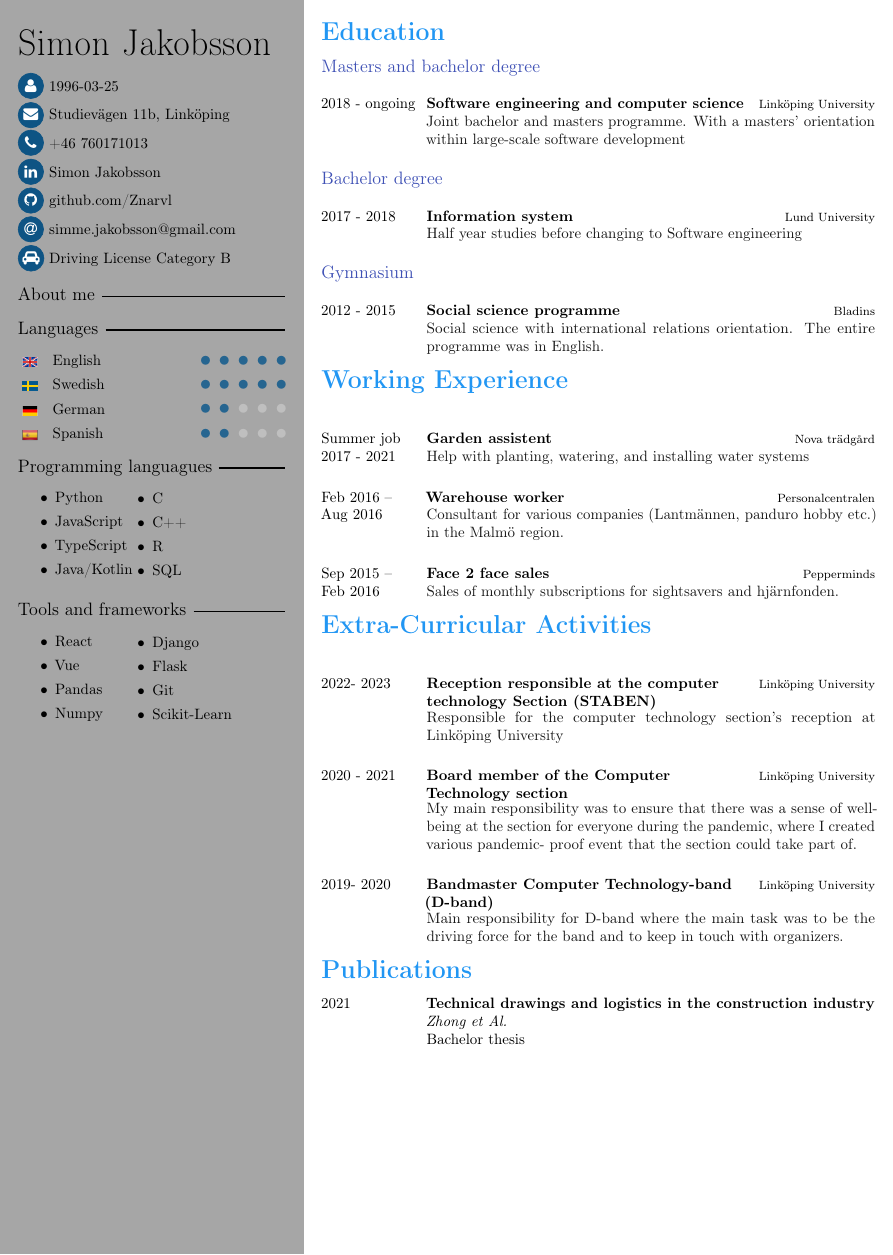
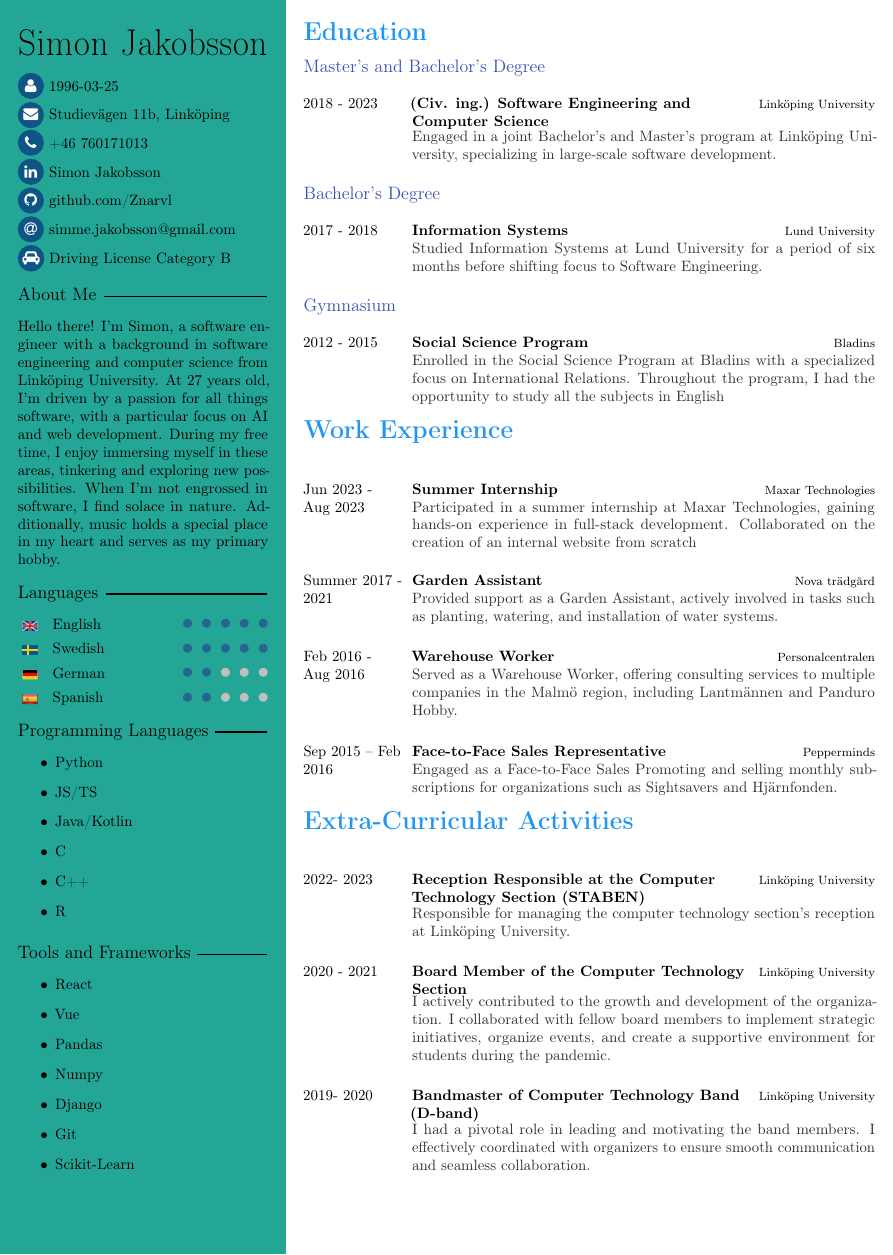
Before and after one commit to Znarvl/CV, a LaTeX CV (CV.tex, which reads CV.cls): part of the page, cut so that both start at the same text. Compiled offline with pdfLaTeX.

Commit message:
reworked all parts, added new color on the sidebar, added first draft of about me

```diff
--- a/CV.cls
+++ b/CV.cls
@@ -57,6 +57,7 @@
 % pre-define some colors the user can choose from
 
 \definecolor{white}{RGB}{255,255,255}
+\definecolor{cyan}{HTML}{23A696}
 \definecolor{darkgray}{HTML}{333333}
 \definecolor{gray}{HTML}{4D4D4D}
 \definecolor{lightgray}{HTML}{999999}
--- a/CV.tex
+++ b/CV.tex
@@ -135,13 +83,13 @@
 \addtofrontsidebar{
 	% include gosquare national flags from https://github.com/gosquared/flags;
 	% naming according to ISO 3166-1 alpha-2 country codes
-    \profilesection{About me}
-
+    \profilesection{About Me}
+	Hello there! I'm Simon, a software engineer with a background in software engineering and computer science from Linköping University. At 27 years old, I'm driven by a passion for all things software, with a particular focus on AI and web development. During my free time, I enjoy immersing myself in these areas, tinkering and exploring new possibilities. When I'm not engrossed in software, I find solace in nature. Additionally, music holds a special place in my heart and serves as my primary hobby.
 
 	\profilesection{Languages}
     \pointskill{\flag{pictures/Great-Britain.png}}{English}{5}
     \pointskill{\flag{pictures/Sweden.jpeg}}{Swedish}{5}
 	\pointskill{\flag{pictures/Germany.png}}{German}{2}
     \pointskill{\flag{pictures/Spain.png}}{Spanish}{2}
-    \profilesection{Programming languagues}
+    \profilesection{Programming Languages}
     \begin{itemize}
@@ -149,4 +96,3 @@
         \item Python
-            \item JavaScript
-            \item TypeScript
+        \item JS/TS
         \item Java/Kotlin
@@ -155,13 +99,10 @@
         \item C
         \item C++
         \item R
-            \item SQL
-        \end{minipage}
     \end{itemize}
 
-    \profilesection{Tools and frameworks}
+    \profilesection{Tools and Frameworks}
     \begin{itemize}
-        \begin{minipage}{0.4\linewidth}
         \item React
         \item Vue
         \item Pandas
@@ -171,4 +110,3 @@
         \item Django
-            \item Flask
         \item Git
         \item Scikit-Learn
@@ -176,7 +113,4 @@
     \end{itemize}
-
-
-
 }
 
 
@@ -189,65 +123,45 @@
 \makefrontsidebar
 
 \cvsection{Education}
-\cvsubsection{Masters and bachelor degree}
+\cvsubsection{Master's and Bachelor's Degree}
 \begin{cvtable}[1.5]
-	\cvitem{2018 - ongoing}{Software engineering and computer science}{Linköping University}
-		{Joint bachelor and masters programme. With a masters' orientation within large-scale software development}
+	\cvitem{2018 - 2023}{(Civ. ing.) Software Engineering and Computer Science}{Linköping University}
+		{Engaged in a joint Bachelor's and Master's program at Linköping University, specializing in large-scale software development.}
 \end{cvtable}
-\cvsubsection{Bachelor degree}
+\cvsubsection{Bachelor's Degree}
 \begin{cvtable}[1.5]
-	\cvitem{2017 - 2018}{Information system}{Lund University}
-		{Half year studies before changing to Software engineering}
+	\cvitem{2017 - 2018}{Information Systems}{Lund University}
+		{Studied Information Systems at Lund University for a period of six months before shifting focus to Software Engineering. }
 \end{cvtable}
 \cvsubsection{Gymnasium}
 \begin{cvtable}[1.5]
-	\cvitem{2012 - 2015}{Social science programme}{Bladins}
-		{Social science with international relations orientation. The entire programme
-        was in English.}
+	\cvitem{2012 - 2015}{Social Science Program}{Bladins}
+		{Enrolled in the Social Science Program at Bladins with a specialized focus on International Relations. Throughout the program, I had the opportunity to study all the subjects in English}
 \end{cvtable}
 
 
 
-\cvsection{Working Experience}
+\cvsection{Work Experience}
 \begin{cvtable}[3]
-	\cvitem{Summer job 2017 - 2021}{Garden assistent}{Nova trädgård}{Help with planting, watering, and installing water systems}
+	\cvitem{Jun 2023 - Aug 2023}{Summer Internship}{Maxar Technologies}{Participated in a summer internship at Maxar Technologies, gaining hands-on experience in full-stack development. Collaborated on the creation of an internal website from scratch}
 
-    \cvitem{Feb 2016 -- Aug 2016}{Warehouse worker}{Personalcentralen}{
-		Consultant for various companies (Lantmännen, panduro hobby etc.) in the Malmö region.}
+	\cvitem{Summer 2017 - 2021}{Garden Assistant}{Nova trädgård}{Provided support as a Garden Assistant, actively involved in tasks such as planting, watering, and installation of water systems.}
 
-	\cvitem{Sep 2015 -- Feb 2016}{Face 2 face sales }{Pepperminds}{Sales of monthly subscriptions for sightsavers and hjärnfonden.}
+    \cvitem{Feb 2016 - Aug 2016}{Warehouse Worker}{Personalcentralen}{
+		Served as a Warehouse Worker, offering consulting services to multiple companies in the Malmö region, including Lantmännen and Panduro Hobby.}
+
+	\cvitem{Sep 2015 -- Feb 2016}{Face-to-Face Sales Representative}{Pepperminds}{Engaged as a Face-to-Face Sales Promoting and selling monthly subscriptions for organizations such as Sightsavers and Hjärnfonden.}
 \end{cvtable}
-
-
 
 
 \cvsection{Extra-Curricular Activities}
 \begin{cvtable}[3]
-    \cvitem{2022- 2023}{Reception responsible at the computer technology Section (STABEN) }{Linköping University}{Responsible for the computer technology section’s reception at Linköping University}
+    \cvitem{2022- 2023}{Reception Responsible at the Computer Technology Section (STABEN) }{Linköping University}{Responsible for managing the computer technology section's reception at Linköping University.}
 
-    \cvitem{2020 - 2021}{Board member of the Computer Technology section}{Linköping University}{
-		My main responsibility was to ensure that there was a sense of well-being at the section for everyone during the pandemic, where I created various pandemic- proof event that the section could take part of.}
+    \cvitem{2020 - 2021}{Board Member of the Computer Technology Section}{Linköping University}{
+		I actively contributed to the growth and development of the organization. I collaborated with fellow board members to implement strategic initiatives, organize events, and create a supportive environment for students during the pandemic. }
 
-	\cvitem{2019- 2020}{Bandmaster Computer Technology-band (D-band)}{Linköping University}{Main responsibility for D-band where the main task was to be the driving force for the band and to keep in touch with organizers.}
-\end{cvtable}
-\cvsection{Publications}
-\begin{cvtable}
-	\cvpubitem{Technical drawings and logistics in the construction industry}{Zhong et Al.}
-		{Bachelor thesis}{2021}
+	\cvitem{2019- 2020}{Bandmaster of Computer Technology Band (D-band)}{Linköping University}{I had a pivotal role in leading and motivating the band members. I effectively coordinated with organizers to ensure smooth communication and seamless collaboration.}
 \end{cvtable}
 
-
-
-
-% \newgeometry{
-% 	top=\topbottommargin,
-% 	bottom=\topbottommargin,
-% 	right=\leftrightmargin,
-% 	left=\leftrightmargin
-% }
-
-
-%\begin{Form}
-%  \digsigfield{5cm}{3cm}{\cvsignature}
-%\end{Form}
 \end{document}
```
Also changed, not shown: CV.pdf, CV.tex (64 more changed lines). Lines whose indentation alone changed are shown as unchanged.
